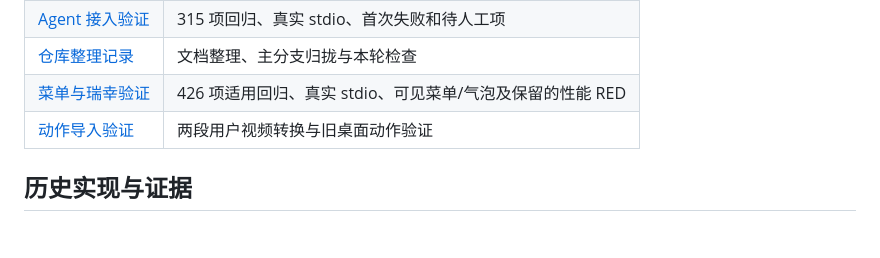
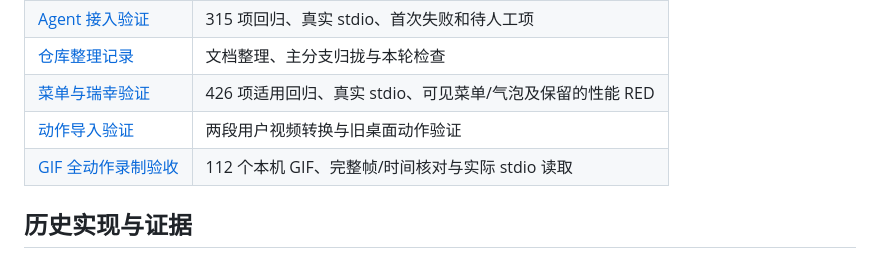
Before and after one commit to songconmaisaix31-design/mcpet, a Markdown page: docs/README.md, the part around the change. GitHub-like rendering; blank space fills up the shorter version.

```diff
--- a/docs/README.md
+++ b/docs/README.md
@@ -31,6 +31,7 @@
 | [仓库整理记录](REPOSITORY-CLEANUP.md) | 文档整理、主分支归拢与本轮检查 |
 | [菜单与瑞幸验证](PET-MENU-LUCKIN-VALIDATION.md) | 426 项适用回归、真实 stdio、可见菜单/气泡及保留的性能 RED |
 | [动作导入验证](maimai-actions-verification.md) | 两段用户视频转换与旧桌面动作验证 |
+| [GIF 全动作录制验收](DEEPSEEK-GIF-VALIDATION.md) | 112 个本机 GIF、完整帧/时间核对与实际 stdio 读取 |
 
 ## 历史实现与证据
 
```
Also changed, not shown: docs/DEEPSEEK-GIF-VALIDATION.md (added, +35 -0 lines).
